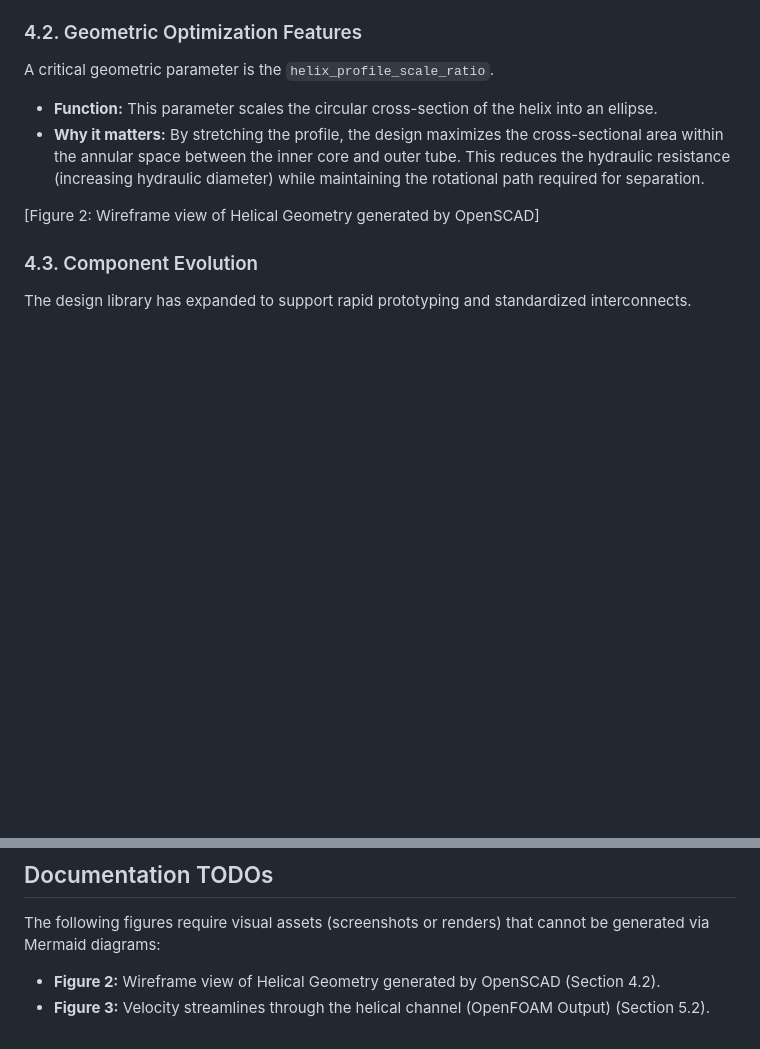
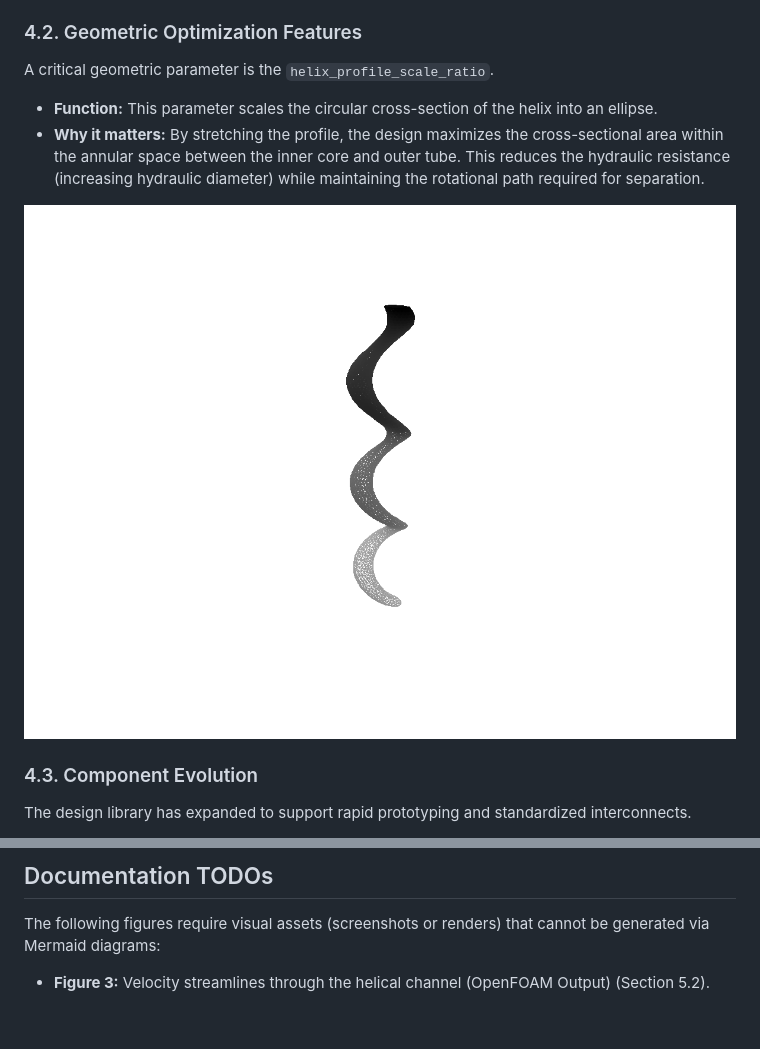
Before and after one commit to LokiMetaSmith/Corkscrew-Filter, a Markdown page: TECHNICAL_REPORT.md, 2 parts joined by grey strips. GitHub-like rendering; blank space fills up the shorter version.

Commit message:
docs: insert wireframe visualization into technical report
- Inserted `images/Wireframe view of Helical Geometry.png` into `TECHNICAL_REPORT.md` with the caption "Figure 2: Wireframe view of Helical Geometry generated by OpenSCAD (Section 4.2)."
- Removed the corresponding TODO item from the documentation list.
- Generated the wireframe image using `render_depth_wireframe.py`.

Co-authored-by: LokiMetaSmith <5054116+LokiMetaSmith@users.noreply.github.com>

```diff
--- a/TECHNICAL_REPORT.md
+++ b/TECHNICAL_REPORT.md
@@ -108,7 +108,7 @@ A critical geometric parameter is the `helix_profile_scale_ratio`.
 *   **Function:** This parameter scales the circular cross-section of the helix into an ellipse.
 *   **Why it matters:** By stretching the profile, the design maximizes the cross-sectional area within the annular space between the inner core and outer tube. This reduces the hydraulic resistance (increasing hydraulic diameter) while maintaining the rotational path required for separation.
 
-[Figure 2: Wireframe view of Helical Geometry generated by OpenSCAD]
+![Figure 2: Wireframe view of Helical Geometry generated by OpenSCAD (Section 4.2).](images/Wireframe%20view%20of%20Helical%20Geometry.png)
 
 ### 4.3. Component Evolution
 The design library has expanded to support rapid prototyping and standardized interconnects.
@@ -573,5 +573,4 @@ For lunar applications, the corkscrew filter offers a critical advantage: the ab
 
 The following figures require visual assets (screenshots or renders) that cannot be generated via Mermaid diagrams:
 
-*   **Figure 2:** Wireframe view of Helical Geometry generated by OpenSCAD (Section 4.2).
 *   **Figure 3:** Velocity streamlines through the helical channel (OpenFOAM Output) (Section 5.2).
```
